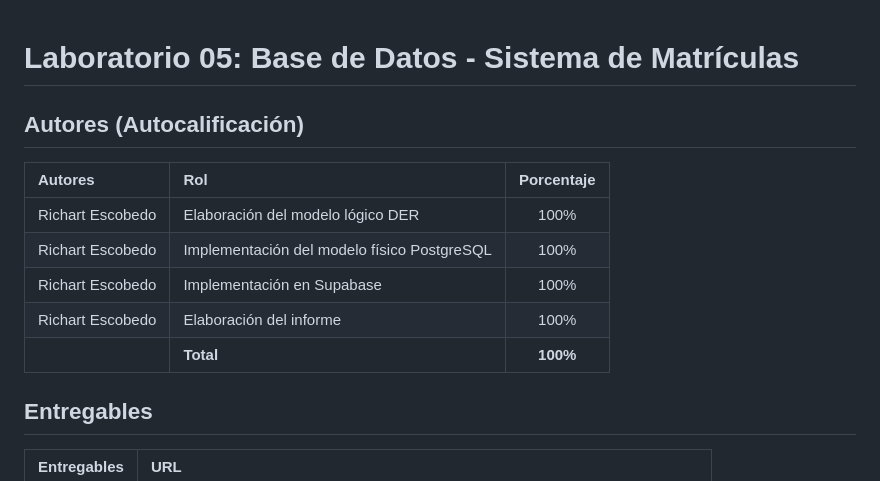
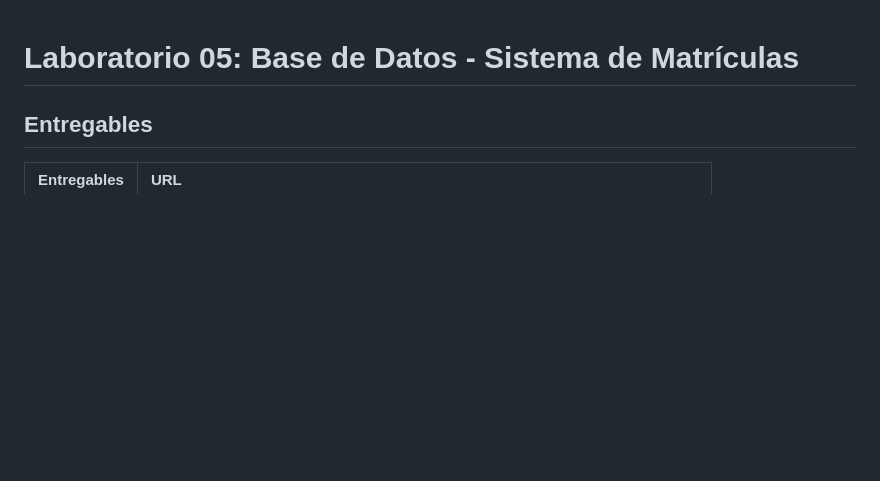
Before and after one commit to Angel6173/daw, a Markdown page: README.md, the part around one of its changes. Drawn GitHub-style; blank space fills up the shorter version.

```diff
--- a/README.md
+++ b/README.md
@@ -1,13 +1,4 @@
 # Laboratorio 05: Base de Datos - Sistema de Matrículas
-
-## Autores (Autocalificación)
-| Autores | Rol | Porcentaje |
-| :--- | :--- | :---: |
-| Richart Escobedo | Elaboración del modelo lógico DER | 100% |
-| Richart Escobedo | Implementación del modelo físico PostgreSQL | 100% |
-| Richart Escobedo | Implementación en Supabase | 100% |
-| Richart Escobedo | Elaboración del informe | 100% |
-| | **Total** | **100%** |
 
 ## Entregables
 | Entregables | URL |
```
Also changed, not shown: other parts of README.md (+1 -1 lines), imagenes/supabase_der.png (added), imagenes/supabase_tablas.png.
